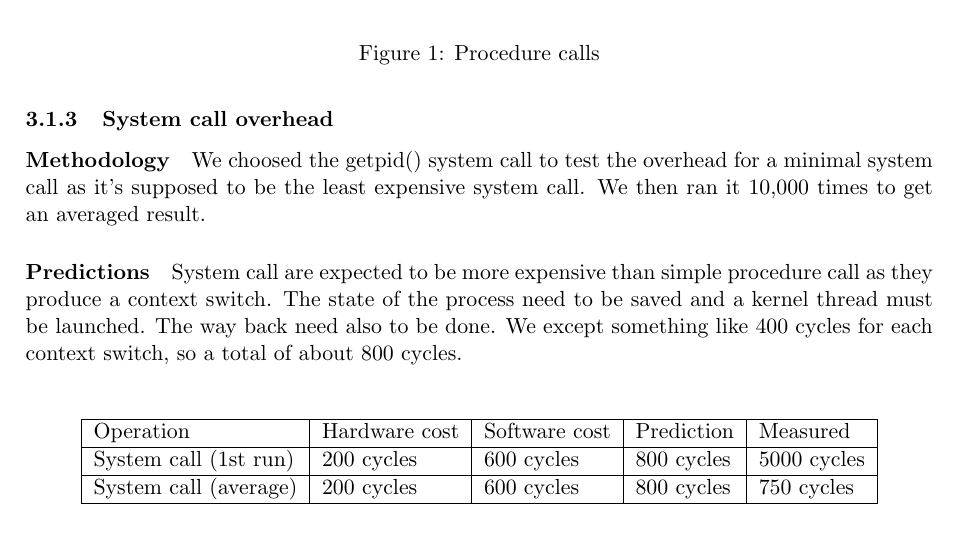
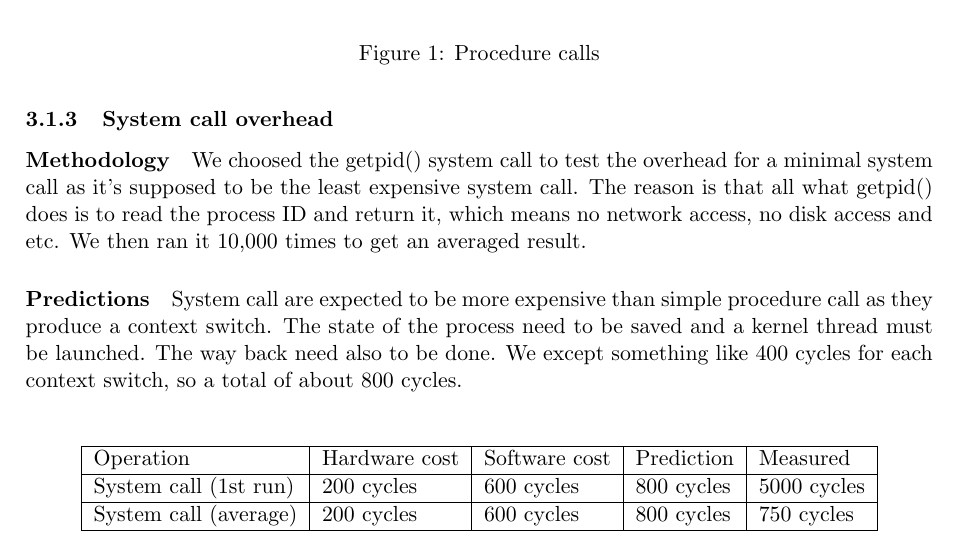
Before and after one commit to NoKriK/CSE221, a LaTeX thesis (report/src/system-measurement-project.tex, which reads report/src/experiments-cpuschedos.tex): part of page 6 of 19, cut so that both start at the same text. Compiled offline with pdfLaTeX.

Commit message:
minor addition to the sysCall methodology
Signed-off-by: normanwu <normanwu1990@gmail.com>

```diff
--- a/report/src/experiments-cpuschedos.tex
+++ b/report/src/experiments-cpuschedos.tex
@@ -149,8 +149,10 @@ the arguments are put on to the stack on x86-64 CPUs.
 \subsubsection{System call overhead}
 \paragraph{Methodology}
 We choosed the getpid() system call to test the overhead for a minimal system
-call as it's supposed to be the least expensive system call.
+call as it's supposed to be the least expensive system call. The reason is that all what getpid() does is to read the process ID and return it, which means no network access, no disk access and etc.
 We then ran it 10,000 times to get an averaged result.
+
+
 
 \paragraph{Predictions}
 System call are expected to be more expensive than simple procedure call as they
```
